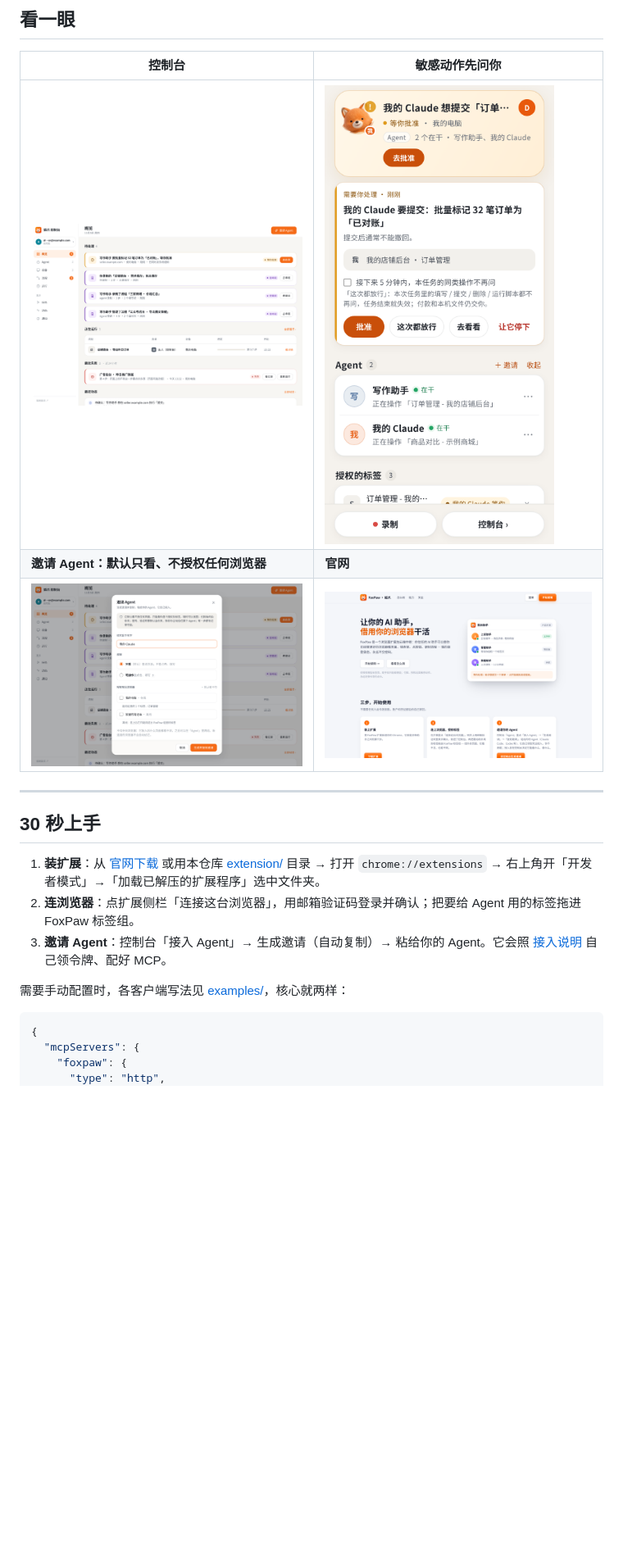
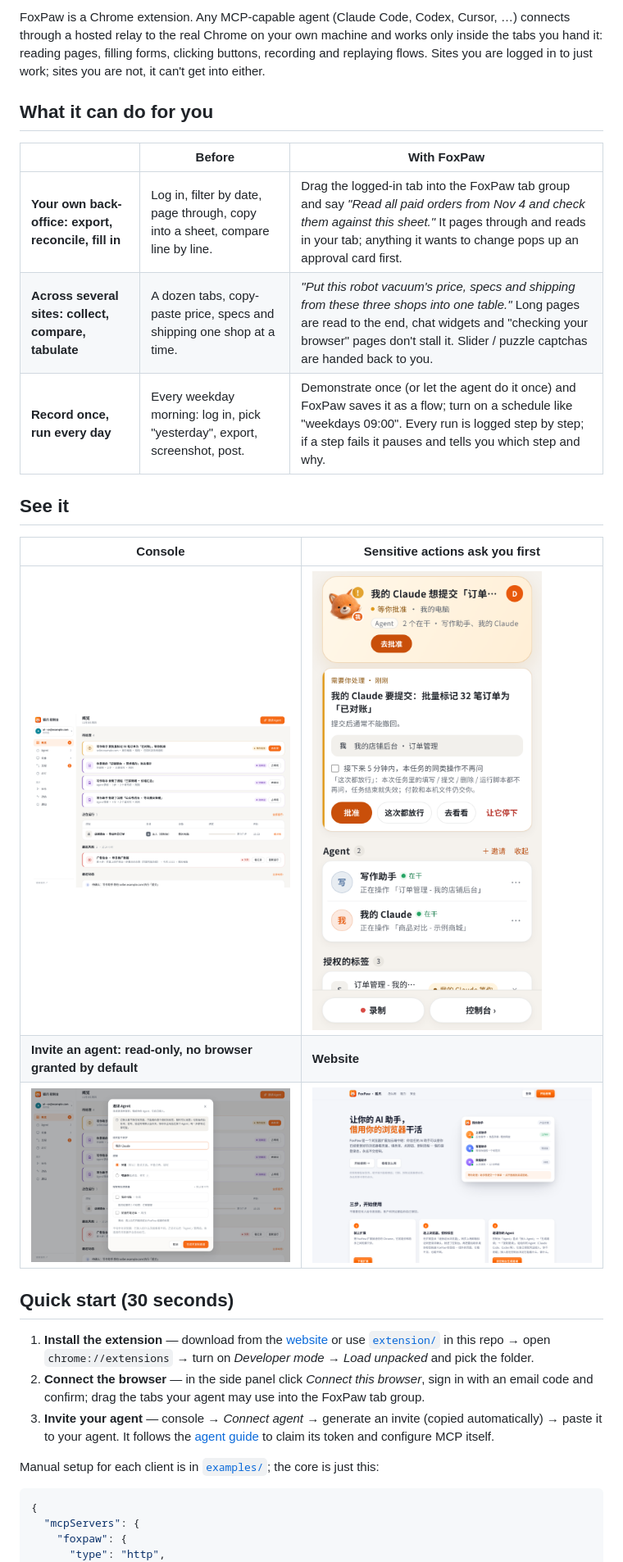
Before and after one commit to laomao-ai/foxpaw-extension, a Markdown page: README.md, the part around one of its changes. Shown at 82% size. GitHub-like rendering; blank space fills up the shorter version.

````diff
--- a/README.md
+++ b/README.md
@@ -16,21 +19,31 @@ FoxPaw 是一个 Chrome 扩展。任何支持 MCP 的 AI 助手（Claude Code、
 
-## 看一眼
+FoxPaw is a Chrome extension. Any MCP-capable agent (Claude Code, Codex, Cursor, …) connects through a hosted relay to the real Chrome on your own machine and works only inside the tabs you hand it: reading pages, filling forms, clicking buttons, recording and replaying flows. Sites you are logged in to just work; sites you are not, it can't get into either.
 
-| 控制台 | 敏感动作先问你 |
+<!-- Demo GIF goes here (screen recording to be added): docs/images/demo.gif, ~20 s: agent reads an order list in an authorized tab → approval card pops up → user approves. -->
+
+## What it can do for you
+
+| | Before | With FoxPaw |
+|---|---|---|
+| **Your own back-office: export, reconcile, fill in** | Log in, filter by date, page through, copy into a sheet, compare line by line. | Drag the logged-in tab into the FoxPaw tab group and say *"Read all paid orders from Nov 4 and check them against this sheet."* It pages through and reads in your tab; anything it wants to change pops up an approval card first. |
+| **Across several sites: collect, compare, tabulate** | A dozen tabs, copy-paste price, specs and shipping one shop at a time. | *"Put this robot vacuum's price, specs and shipping from these three shops into one table."* Long pages are read to the end, chat widgets and "checking your browser" pages don't stall it. Slider / puzzle captchas are handed back to you. |
+| **Record once, run every day** | Every weekday morning: log in, pick "yesterday", export, screenshot, post. | Demonstrate once (or let the agent do it once) and FoxPaw saves it as a flow; turn on a schedule like "weekdays 09:00". Every run is logged step by step; if a step fails it pauses and tells you which step and why. |
+
+## See it
+
+| Console | Sensitive actions ask you first |
 |---|---|
-| ![控制台概览](docs/images/console-overview.png) | ![批准卡](docs/images/approval-card.png) |
-| **邀请 Agent：默认只看、不授权任何浏览器** | **官网** |
-| ![邀请弹窗](docs/images/invite-readonly.png) | ![官网首页](docs/images/site-home.png) |
+| ![Console overview](docs/images/console-overview.png) | ![Approval card](docs/images/approval-card.png) |
+| **Invite an agent: read-only, no browser granted by default** | **Website** |
+| ![Invite dialog](docs/images/invite-readonly.png) | ![Website home](docs/images/site-home.png) |
 
----
+## Quick start (30 seconds)
 
-## 30 秒上手
+1. **Install the extension** — download from the [website](https://foxpaw.aiyuancat.com/download/extension) or use [`extension/`](extension/) in this repo → open `chrome://extensions` → turn on *Developer mode* → *Load unpacked* and pick the folder.
+2. **Connect the browser** — in the side panel click *Connect this browser*, sign in with an email code and confirm; drag the tabs your agent may use into the FoxPaw tab group.
+3. **Invite your agent** — console → *Connect agent* → generate an invite (copied automatically) → paste it to your agent. It follows the [agent guide](https://foxpaw.aiyuancat.com/docs) to claim its token and configure MCP itself.
 
-1. **装扩展**：从 [官网下载](https://foxpaw.aiyuancat.com/download/extension) 或用本仓库 [extension/](extension/) 目录 → 打开 `chrome://extensions` → 右上角开「开发者模式」→「加载已解压的扩展程序」选中文件夹。
-2. **连浏览器**：点扩展侧栏「连接这台浏览器」，用邮箱验证码登录并确认；把要给 Agent 用的标签拖进 FoxPaw 标签组。
-3. **邀请 Agent**：控制台「接入 Agent」→ 生成邀请（自动复制）→ 粘给你的 Agent。它会照 [接入说明](https://foxpaw.aiyuancat.com/docs) 自己领令牌、配好 MCP。
-
-需要手动配置时，各客户端写法见 [examples/](examples/)，核心就两样：
+Manual setup for each client is in [`examples/`](examples/); the core is just this:
 
 ```json
 {
````
Also changed, not shown: other parts of README.md (+54 -52 lines), README.zh-CN.md (added, +149 -0 lines), docs/images/banner.png (added).
